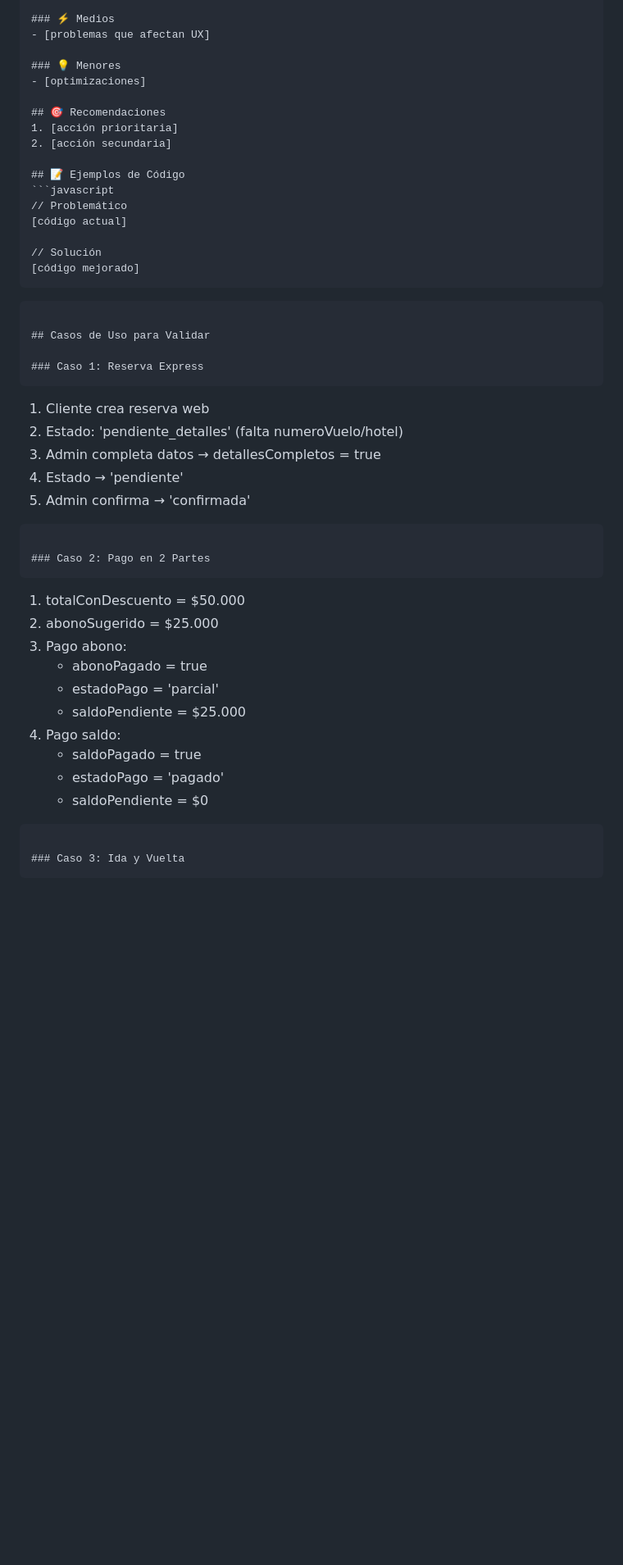
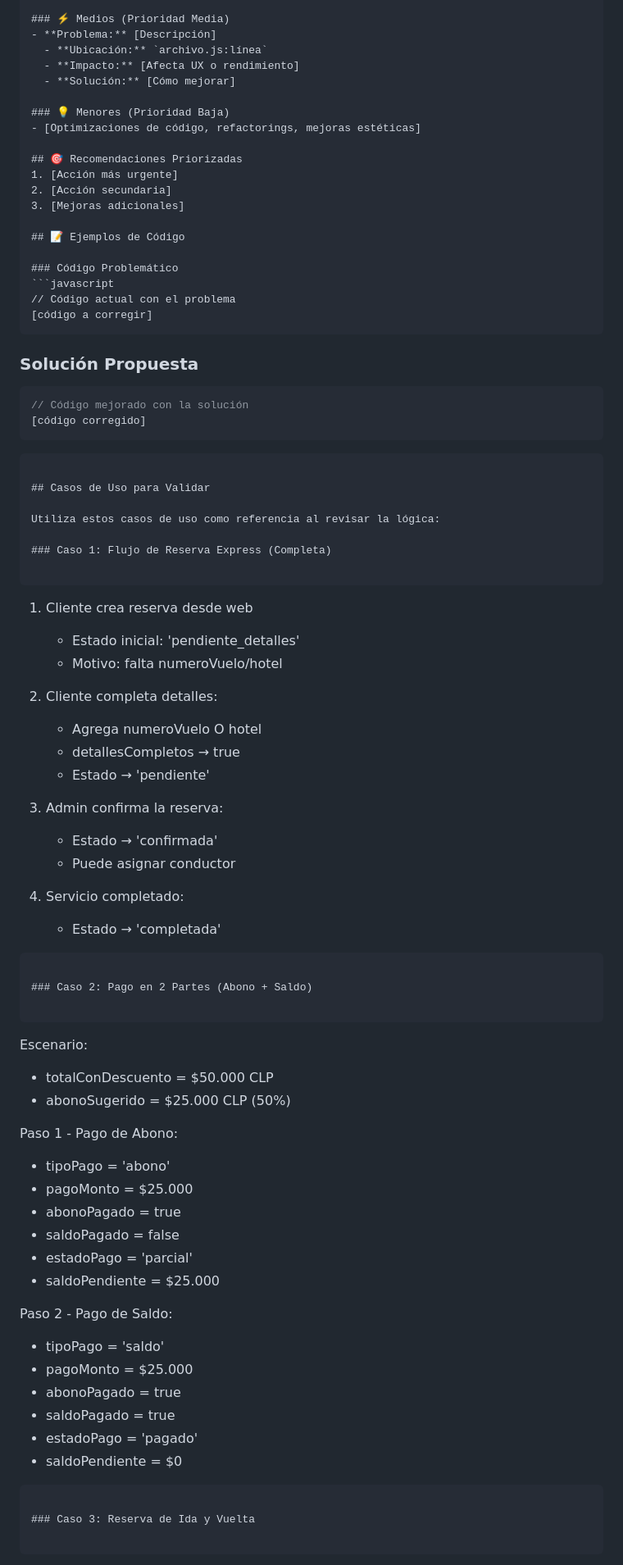
Before and after one commit to WidoMartinez/transportes-araucaria, a Markdown page: .github/agents/revisor-flujo-reservas.agent.md, the part around the change printed below. Shown: that part at 82% size. Rendered like a GitHub page; blank space fills up the shorter version.

````diff
--- a/.github/agents/revisor-flujo-reservas.agent.md
+++ b/.github/agents/revisor-flujo-reservas.agent.md
@@ -179,48 +234,81 @@ Siempre usa este formato:
 
-### ⚡ Medios
-- [problemas que afectan UX]
+### ⚡ Medios (Prioridad Media)
+- **Problema:** [Descripción]
+  - **Ubicación:** `archivo.js:línea`
+  - **Impacto:** [Afecta UX o rendimiento]
+  - **Solución:** [Cómo mejorar]
 
-### 💡 Menores
-- [optimizaciones]
+### 💡 Menores (Prioridad Baja)
+- [Optimizaciones de código, refactorings, mejoras estéticas]
 
-## 🎯 Recomendaciones
-1. [acción prioritaria]
-2. [acción secundaria]
+## 🎯 Recomendaciones Priorizadas
+1. [Acción más urgente]
+2. [Acción secundaria]
+3. [Mejoras adicionales]
 
 ## 📝 Ejemplos de Código
+
+### Código Problemático
 ```javascript
-// Problemático
-[código actual]
+// Código actual con el problema
+[código a corregir]
+```
 
-// Solución
-[código mejorado]
+### Solución Propuesta
+```javascript
+// Código mejorado con la solución
+[código corregido]
 ```
 ```
 
 ## Casos de Uso para Validar
 
-### Caso 1: Reserva Express
+Utiliza estos casos de uso como referencia al revisar la lógica:
+
+### Caso 1: Flujo de Reserva Express (Completa)
+
 ```
-1. Cliente crea reserva web
-2. Estado: 'pendiente_detalles' (falta numeroVuelo/hotel)
-3. Admin completa datos → detallesCompletos = true
-4. Estado → 'pendiente'
-5. Admin confirma → 'confirmada'
+1. Cliente crea reserva desde web
+   - Estado inicial: 'pendiente_detalles'
+   - Motivo: falta numeroVuelo/hotel
+
+2. Cliente completa detalles:
+   - Agrega numeroVuelo O hotel
+   - detallesCompletos → true
+   - Estado → 'pendiente'
+
+3. Admin confirma la reserva:
+   - Estado → 'confirmada'
+   - Puede asignar conductor
+
+4. Servicio completado:
+   - Estado → 'completada'
 ```
 
-### Caso 2: Pago en 2 Partes
+### Caso 2: Pago en 2 Partes (Abono + Saldo)
+
 ```
-1. totalConDescuento = $50.000
-2. abonoSugerido = $25.000
-3. Pago abono:
-   - abonoPagado = true
-   - estadoPago = 'parcial'
-   - saldoPendiente = $25.000
-4. Pago saldo:
-   - saldoPagado = true
-   - estadoPago = 'pagado'
-   - saldoPendiente = $0
+Escenario:
+- totalConDescuento = $50.000 CLP
+- abonoSugerido = $25.000 CLP (50%)
+
+Paso 1 - Pago de Abono:
+- tipoPago = 'abono'
+- pagoMonto = $25.000
+- abonoPagado = true
+- saldoPagado = false
+- estadoPago = 'parcial'
+- saldoPendiente = $25.000
+
+Paso 2 - Pago de Saldo:
+- tipoPago = 'saldo'
+- pagoMonto = $25.000
+- abonoPagado = true
+- saldoPagado = true
+- estadoPago = 'pagado'
+- saldoPendiente = $0
 ```
 
-### Caso 3: Ida y Vuelta
+### Caso 3: Reserva de Ida y Vuelta
+
 ```
````
Also changed, not shown: other parts of .github/agents/revisor-flujo-reservas.agent.md (+188 -112 lines), .github/agents/remodadminpanel.md (added, +216 -0 lines).
